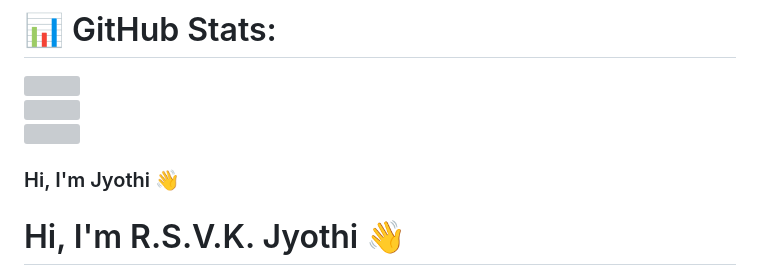
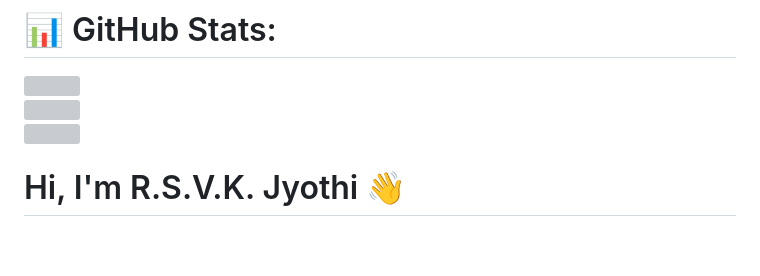
Before and after one commit to RSVKJyothi/RSVKjyothi, a Markdown page: README.md, the part around the change. Drawn GitHub-style; blank space fills up the shorter version; grey boxes are pictures that could not be loaded.

Commit message:
Change introduction from 'Jyothi' to 'R.S.V.K. Jyothi'
Updated introduction in README to reflect name change.

```diff
--- a/README.md
+++ b/README.md
@@ -5,8 +5,6 @@
 ![](https://github-readme-stats.vercel.app/api?username=RSVKJyothi&theme=dark&hide_border=false&include_all_commits=false&count_private=false)<br/>
 ![](https://nirzak-streak-stats.vercel.app/?user=RSVKJyothi&theme=dark&hide_border=false)<br/>
 ![](https://github-readme-stats.vercel.app/api/top-langs/?username=RSVKJyothi&theme=dark&hide_border=false&include_all_commits=false&count_private=false&layout=compact)
-
-### Hi, I'm Jyothi 👋
 
 # Hi, I'm R.S.V.K. Jyothi 👋
 
```
